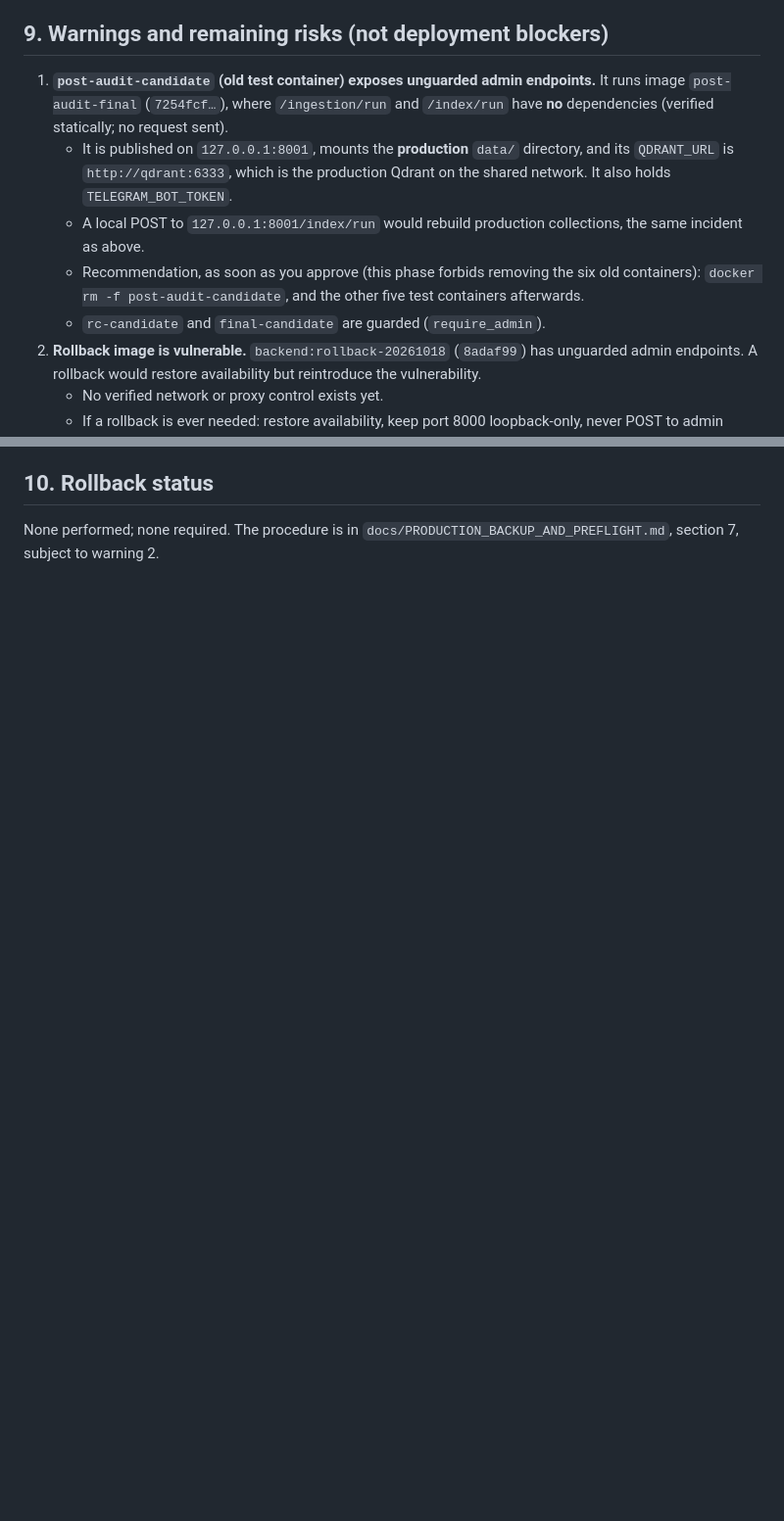
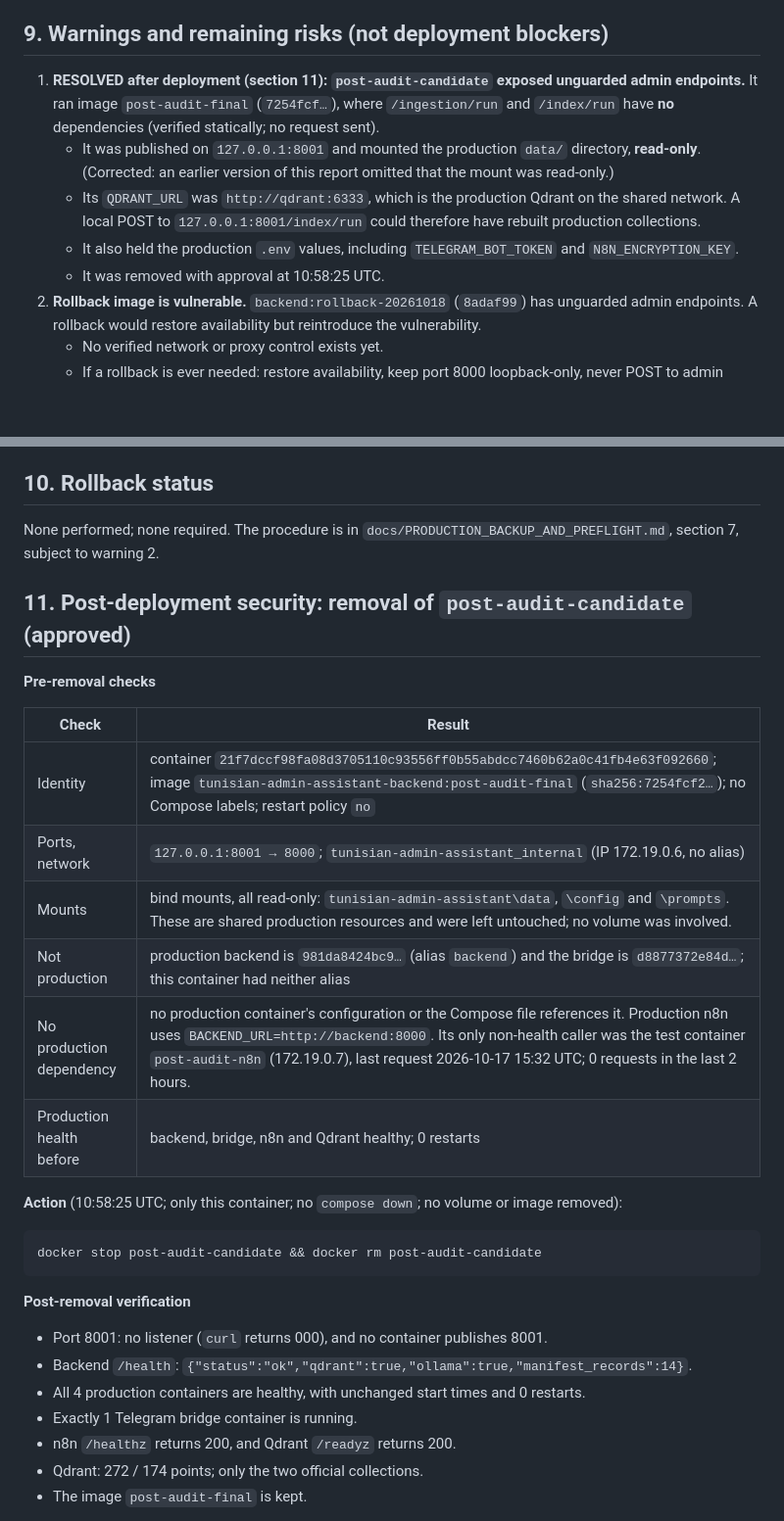
Before and after one commit to EyaLaourine/tunisian-administrative-procedures-assistant, a Markdown page: docs/PRODUCTION_DEPLOYMENT_REPORT.md, 2 parts joined by grey strips. Shown at 98% size. GitHub-like rendering; blank space fills up the shorter version.

Commit message:
Phase B: record removal of post-audit-candidate and audit of remaining test containers
Co-Authored-By: Claude Opus 5.5 <noreply@anthropic.com>

````diff
--- a/docs/PRODUCTION_DEPLOYMENT_REPORT.md
+++ b/docs/PRODUCTION_DEPLOYMENT_REPORT.md
@@ -196,15 +196,15 @@ Also check that replies arrive only once (no duplicate poller) and that messages
 
 ## 9. Warnings and remaining risks (not deployment blockers)
 
-1. **`post-audit-candidate` (old test container) exposes unguarded admin endpoints.** It runs image
+1. **RESOLVED after deployment (section 11): `post-audit-candidate` exposed unguarded admin endpoints.** It ran image
    `post-audit-final` (`7254fcf…`), where `/ingestion/run` and `/index/run` have **no** dependencies (verified
    statically; no request sent).
-   - It is published on `127.0.0.1:8001`, mounts the **production** `data/` directory, and its `QDRANT_URL` is
-     `http://qdrant:6333`, which is the production Qdrant on the shared network. It also holds `TELEGRAM_BOT_TOKEN`.
-   - A local POST to `127.0.0.1:8001/index/run` would rebuild production collections, the same incident as above.
-   - Recommendation, as soon as you approve (this phase forbids removing the six old containers):
-     `docker rm -f post-audit-candidate`, and the other five test containers afterwards.
-   - `rc-candidate` and `final-candidate` are guarded (`require_admin`).
+   - It was published on `127.0.0.1:8001` and mounted the production `data/` directory, **read-only**. (Corrected:
+     an earlier version of this report omitted that the mount was read-only.)
+   - Its `QDRANT_URL` was `http://qdrant:6333`, which is the production Qdrant on the shared network. A local POST to
+     `127.0.0.1:8001/index/run` could therefore have rebuilt production collections.
+   - It also held the production `.env` values, including `TELEGRAM_BOT_TOKEN` and `N8N_ENCRYPTION_KEY`.
+   - It was removed with approval at 10:58:25 UTC.
 2. **Rollback image is vulnerable.** `backend:rollback-20261018` (`8adaf99`) has unguarded admin endpoints. A
    rollback would restore availability but reintroduce the vulnerability.
    - No verified network or proxy control exists yet.
@@ -219,3 +219,32 @@ Also check that replies arrive only once (no duplicate poller) and that messages
 
 None performed; none required. The procedure is in `docs/PRODUCTION_BACKUP_AND_PREFLIGHT.md`, section 7, subject to
 warning 2.
+
+## 11. Post-deployment security: removal of `post-audit-candidate` (approved)
+
+**Pre-removal checks**
+
+| Check | Result |
+|---|---|
+| Identity | container `21f7dccf98fa08d3705110c93556ff0b55abdcc7460b62a0c41fb4e63f092660`; image `tunisian-admin-assistant-backend:post-audit-final` (`sha256:7254fcf2…`); no Compose labels; restart policy `no` |
+| Ports, network | `127.0.0.1:8001 → 8000`; `tunisian-admin-assistant_internal` (IP 172.19.0.6, no alias) |
+| Mounts | bind mounts, all read-only: `tunisian-admin-assistant\data`, `\config` and `\prompts`. These are shared production resources and were left untouched; no volume was involved. |
+| Not production | production backend is `981da8424bc9…` (alias `backend`) and the bridge is `d8877372e84d…`; this container had neither alias |
+| No production dependency | no production container's configuration or the Compose file references it. Production n8n uses `BACKEND_URL=http://backend:8000`. Its only non-health caller was the test container `post-audit-n8n` (172.19.0.7), last request 2026-10-17 15:32 UTC; 0 requests in the last 2 hours. |
+| Production health before | backend, bridge, n8n and Qdrant healthy; 0 restarts |
+
+**Action** (10:58:25 UTC; only this container; no `compose down`; no volume or image removed):
+
+```bash
+docker stop post-audit-candidate && docker rm post-audit-candidate
+```
+
+**Post-removal verification**
+- Port 8001: no listener (`curl` returns 000), and no container publishes 8001.
+- Backend `/health`: `{"status":"ok","qdrant":true,"ollama":true,"manifest_records":14}`.
+- All 4 production containers are healthy, with unchanged start times and 0 restarts.
+- Exactly 1 Telegram bridge container is running.
+- n8n `/healthz` returns 200, and Qdrant `/readyz` returns 200.
+- Qdrant: 272 / 174 points; only the two official collections.
+- The image `post-audit-final` is kept.
+
````
Also changed, not shown: other parts of docs/PRODUCTION_DEPLOYMENT_REPORT.md (+16 -0 lines).
